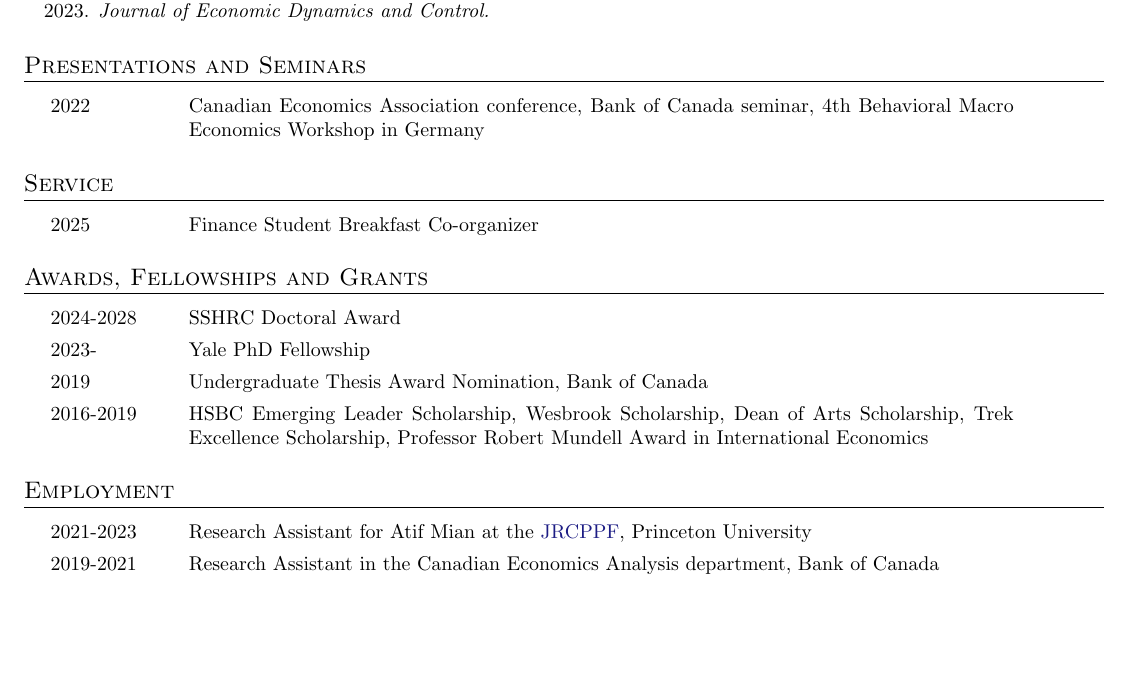
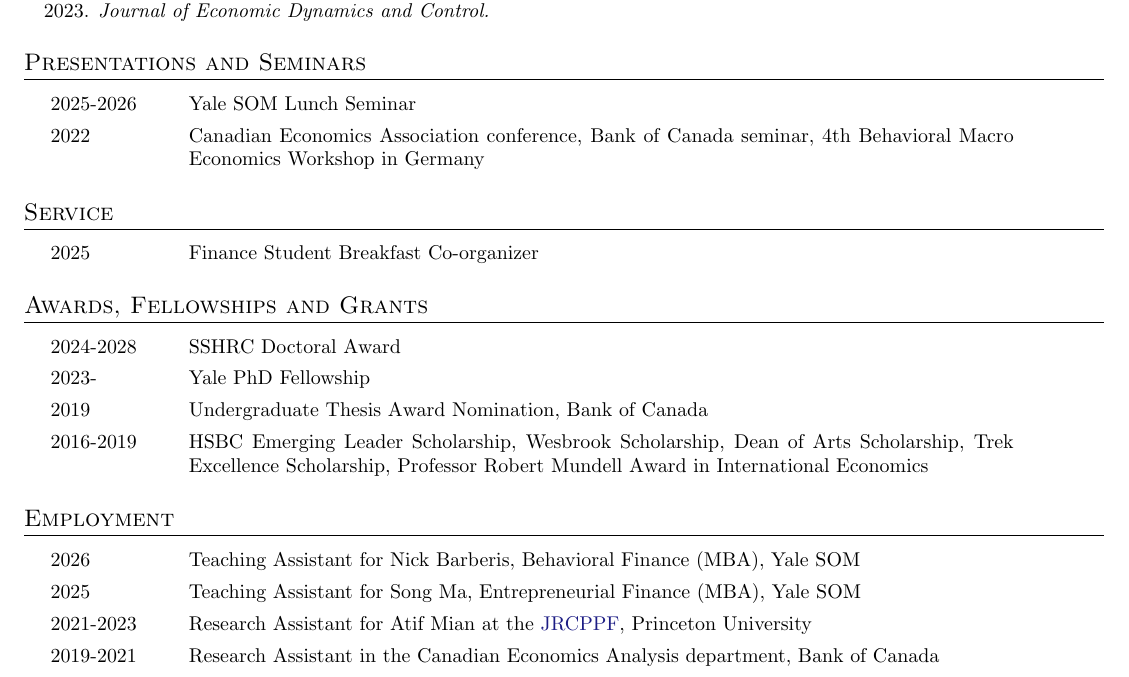
Before and after one commit to tudorschlanger/cv, a LaTeX CV (cv.tex): part of the page, cut so that both start at the same text, the shorter picture padded with empty space. Compiled offline with pdfLaTeX.

Commit message:
Updated TA positions

```diff
--- a/cv.tex
+++ b/cv.tex
@@ -147,6 +147,7 @@ New Haven, CT, 06511				  \hfill
 %-----------PRESENTATIONS-----------------
 \section{Presentations and Seminars}
 %\footnotesize{Presentations of co-authors are includes with a star.}  \\
+	\awardItem{2025-2026}{Yale SOM Lunch Seminar}
 	\awardItem{2022}{Canadian Economics Association conference, Bank of Canada seminar, 4th Behavioral Macro Economics Workshop in Germany}
 
 %-----------SERVICE-----------------
@@ -162,6 +163,8 @@ New Haven, CT, 06511				  \hfill
 
 %-----------EXPERIENCE-----------------
 \section{Employment}
+	\expItem{2026}{Teaching Assistant for Nick Barberis, Behavioral Finance (MBA), Yale  SOM}
+	\expItem{2025}{Teaching Assistant for Song Ma, Entrepreneurial Finance (MBA), Yale  SOM}
 	\expItem{2021-2023}{Research Assistant for Atif Mian at the \href{https://jrc.princeton.edu/}{JRCPPF}, Princeton University}
 	\expItem{2019-2021}{Research Assistant in the Canadian Economics Analysis department, Bank of Canada }
 	\expItem{2019}{Teaching Assistant for Ashok Kotwal, University of British Columbia}
```
Also changed, not shown: cv.pdf.
